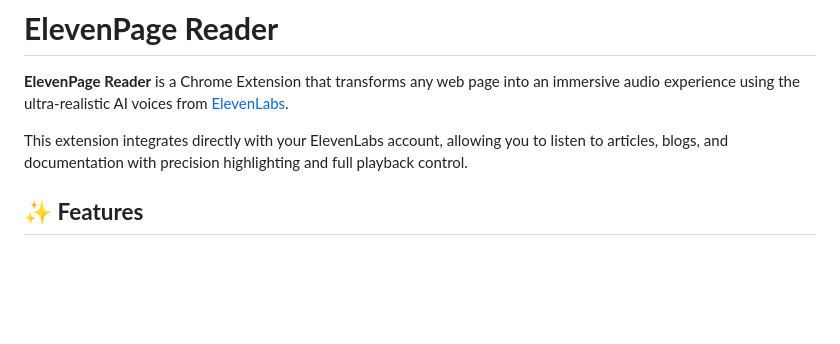
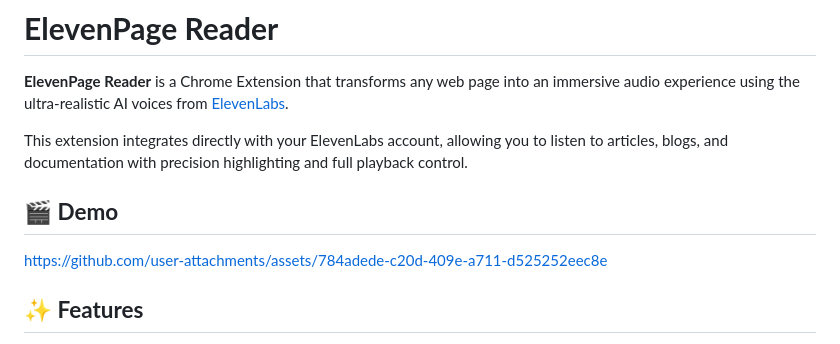
Before and after one commit to aedrax/ElevenPage-Reader, a Markdown page: README.md, the part around the change. GitHub-like rendering; blank space fills up the shorter version.

Commit message:
Add demo video to README

```diff
--- a/README.md
+++ b/README.md
@@ -3,6 +3,13 @@
 **ElevenPage Reader** is a Chrome Extension that transforms any web page into an immersive audio experience using the ultra-realistic AI voices from [ElevenLabs](https://elevenlabs.io/).
 
 This extension integrates directly with your ElevenLabs account, allowing you to listen to articles, blogs, and documentation with precision highlighting and full playback control.
+
+## **🎬 Demo**
+
+
+https://github.com/user-attachments/assets/784adede-c20d-409e-a711-d525252eec8e
+
+
 
 ## **✨ Features**
 
```
